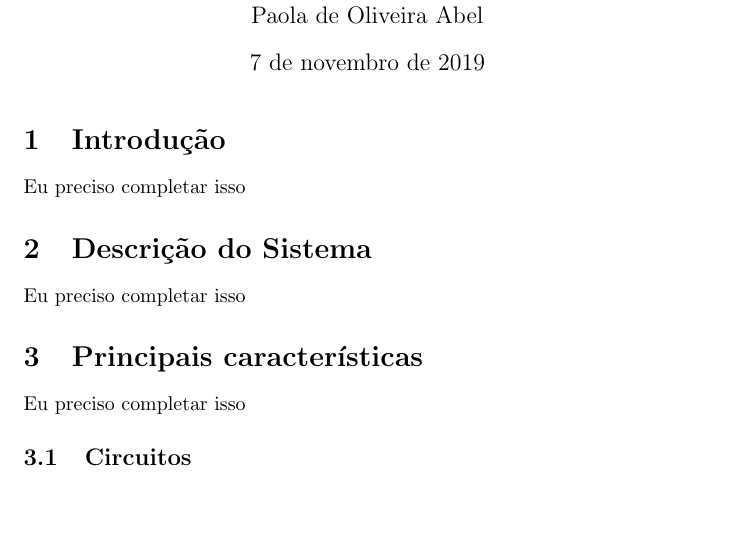
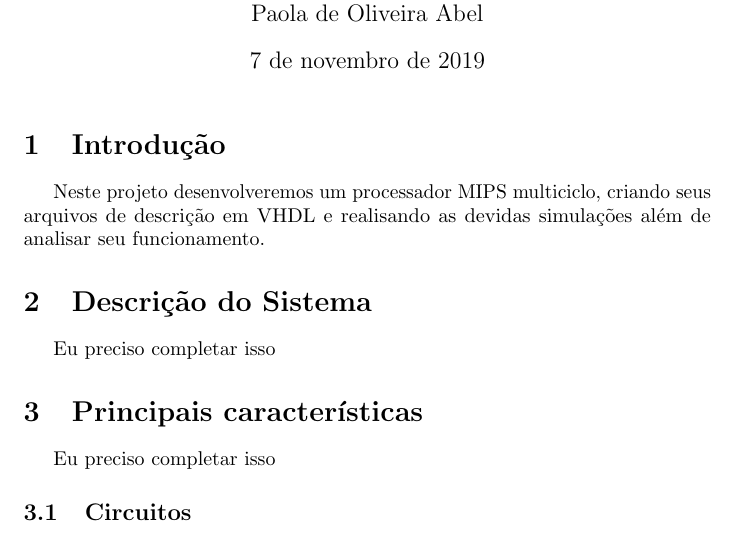
Before and after one commit to Jairgo/mips, a LaTeX document (relatorio/relatorio.tex): part of page 1 of 2, cut so that both start at the same text, the shorter picture padded with empty space. Compiled offline with pdfLaTeX.

Commit message:
Feito a Introdução

```diff
--- a/relatorio/relatorio.tex
+++ b/relatorio/relatorio.tex
@@ -1,5 +1,6 @@
 \documentclass{article}
 \usepackage{microtype}
+\usepackage{indentfirst}
 \usepackage[utf8]{inputenc}
 \usepackage[portuguese]{babel}
 
@@ -15,7 +16,9 @@
 
     \section{Introdução}
 
-    Eu preciso completar isso
+    Neste projeto desenvolveremos um processador MIPS multiciclo, criando seus
+    arquivos de descrição em VHDL e realisando as devidas simulações além de
+    analisar seu funcionamento.
 
     \section{Descrição do Sistema}
 
```
Also changed, not shown: relatorio/relatorio.pdf.
